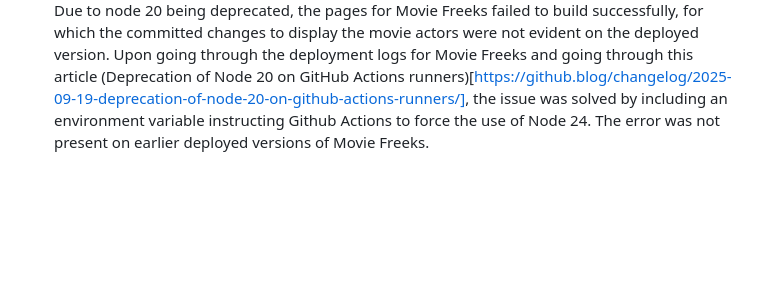
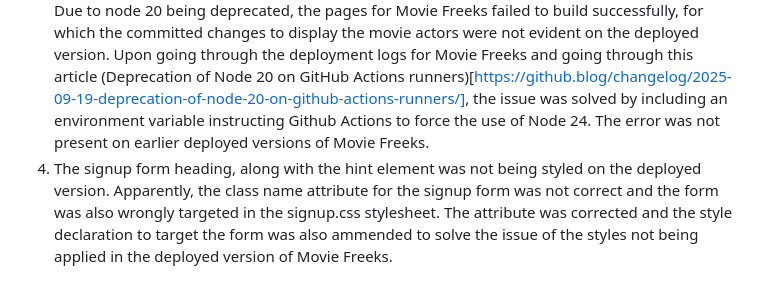
Before and after one commit to Anadil90/movie-freeks, a Markdown page: README.md, the part around the change. GitHub-like rendering; blank space fills up the shorter version.

Commit message:
include decription in readme Fixed issues section for bug found in the deployed application that resulted in the styles for the signup form heading and the hint element not being applied.

```diff
--- a/README.md
+++ b/README.md
@@ -105,3 +105,4 @@ Simple linear structure, where all the pages have the same sort of feel, has inf
 1. Searching for a movie with more than one word results in a response object with the original_title property having a : after the first word of the title. For example: original_title: "TRON: legacy". This semicolon creates a mismatch between the search query string and the original_title property, for which the movie result is not shown. This is due to the if staement in line 36 of script.js which carries out a strict equality match between the two, and then executes the block that appends the response data into the corresponding elements on the main-info div in main-content.html. The issue has been fixed by replacing the semicolon with an empty string in its position in the string returned from the original_title property. A comment is present that explains this in line 28 of script.js.
 2. The movie poster image is not displayed. logging an error on the console stating the resource could not be found. it was found upon reading the solution posted on StackOverflow, that the base url needs to be appended to the poster_path in order to access the poster. The solution is referred to here: (Getting movie image from TMDB)[https://stackoverflow.com/questions/36027666/getting-movie-image-from-tmdb]. Adding the appended url with the path to the poster resolved this issue, and the poster is displayed.
 3. The deployed version faced an issue regarding Node 20 being deprecated for the virtual environment that github uses to build and host the github pages, referred to as Github Actions. Due to node 20 being deprecated, the pages for Movie Freeks failed to build successfully, for which the committed changes to display the movie actors were not evident on the deployed version. Upon going through the deployment logs for Movie Freeks and going through this article (Deprecation of Node 20 on GitHub Actions runners)[https://github.blog/changelog/2025-09-19-deprecation-of-node-20-on-github-actions-runners/], the issue was solved by including an environment variable instructing Github Actions to force the use of Node 24. The error was not present on earlier deployed versions of Movie Freeks.
+4. The signup form heading, along with the hint element was not being styled on the deployed version. Apparently, the class name attribute for the signup form was not correct and the form was also wrongly targeted in the signup.css stylesheet. The attribute was corrected and the style declaration to target the form was also ammended to solve the issue of the styles not being applied in the deployed version of Movie Freeks.
```
